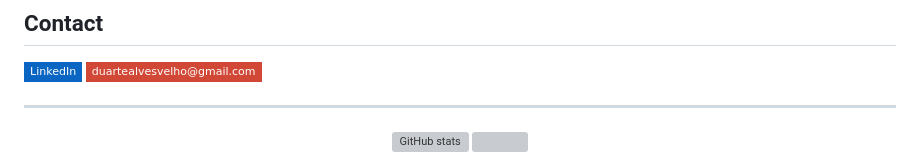
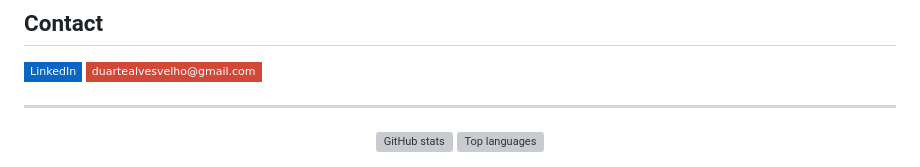
Before and after one commit to duartebred/duartebred, a Markdown page: README.md, the part around the change. Drawn GitHub-style; badges without logos; grey boxes are pictures that could not be loaded.

Commit message:
Add alt text to top languages image in README

```diff
--- a/README.md
+++ b/README.md
@@ -160,5 +160,5 @@ A first professional role working with data — **data analytics, data science,
 
 <div align="center">
   <img height="150" src="https://github-readme-stats.vercel.app/api?username=duartebred&show_icons=true&hide_title=true&hide_rank=true&hide=contribs&theme=github_dark&hide_border=true" alt="GitHub stats">
-  <img height="150" src="https://github-readme-stats.vercel.app/api/top-langs/?username=duartebred&layout=compact&langs_count=6&hide=html,tex,css&theme=github_dark&hide_border=true">
+  <img height="150" src="https://github-readme-stats.vercel.app/api/top-langs/?username=duartebred&layout=compact&langs_count=6&hide=html,tex,css&theme=github_dark&hide_border=true" alt="Top languages">
 </div>
```
